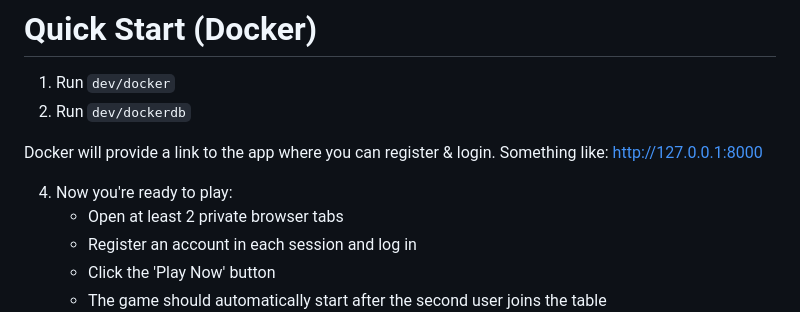
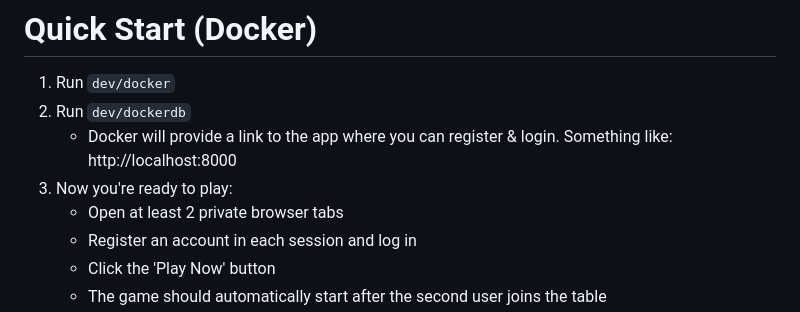
Before and after one commit to atsmacode/aye-poker, a Markdown page: README.md, the part around the change. Rendered like a GitHub page.

Commit message:
Edit read-me

```diff
--- a/README.md
+++ b/README.md
@@ -24,10 +24,8 @@ This is a personal passion-project not intended for use by other people.
 
 1. Run `dev/docker`
 2. Run `dev/dockerdb`
-
-Docker will provide a link to the app where you can register & login. Something like: http://127.0.0.1:8000
-
-4. Now you're ready to play:
+    * Docker will provide a link to the app where you can register & login. Something like: http://localhost:8000
+3. Now you're ready to play:
     * Open at least 2 private browser tabs
     * Register an account in each session and log in
     * Click the 'Play Now' button
```
